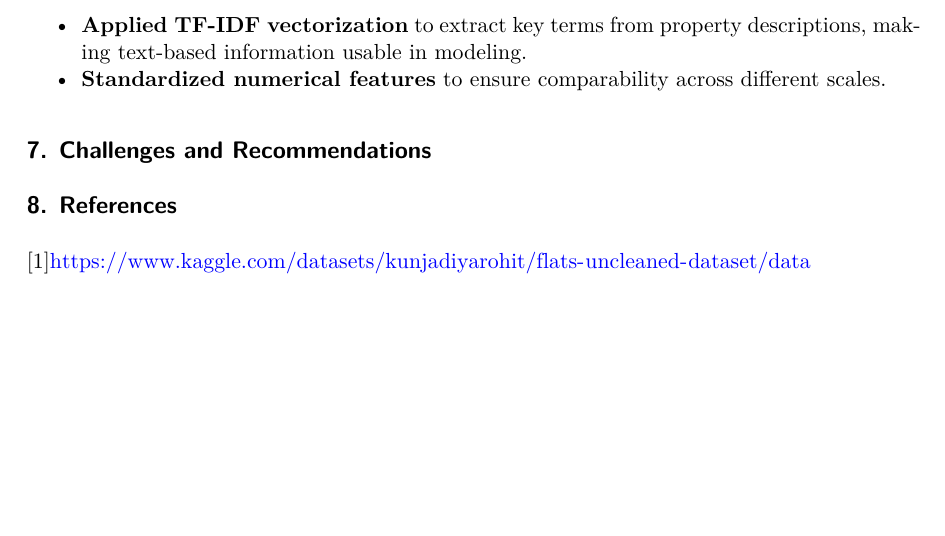
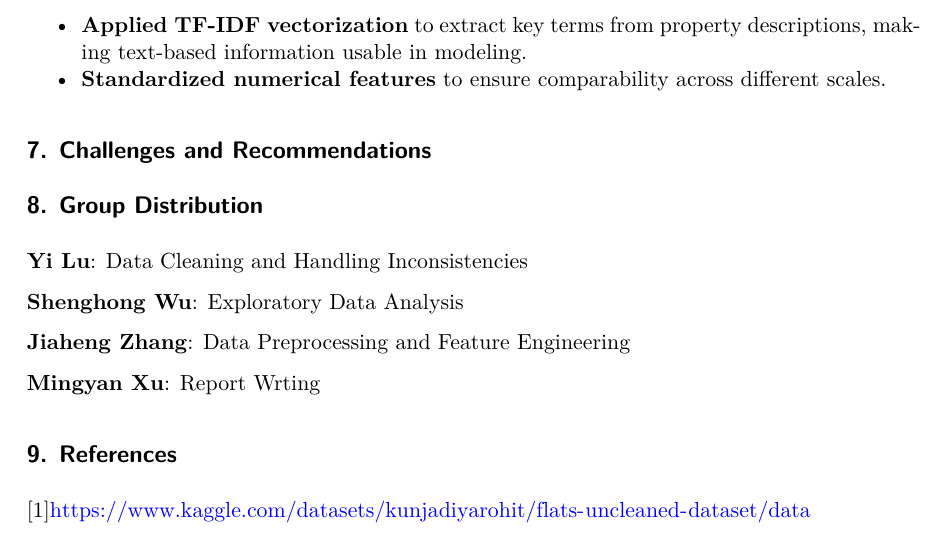
Before and after one commit to mingyan-xu/5243-ADS, a Quarto document (Project1_Report.qmd): part of page 12 of 12, cut so that both start at the same text, the shorter picture padded with empty space. The pictures show the output file Project1_Report.pdf that the author committed with the source.

Commit message:
raw data

```diff
--- a/Project1_Report.qmd
+++ b/Project1_Report.qmd
@@ -269,6 +269,16 @@ This project involved **data cleaning, exploratory data analysis (EDA), and feat
 
 ## 7. Challenges and Recommendations
 
-## 8. References
+## 8. Group Distribution
+
+**Yi Lu**: Data Cleaning and Handling Inconsistencies
+
+**Shenghong Wu**: Exploratory Data Analysis
+
+**Jiaheng Zhang**: Data Preprocessing and Feature Engineering
+
+**Mingyan Xu**: Report Wrting
+
+## 9. References
 
 \[1\]<https://www.kaggle.com/datasets/kunjadiyarohit/flats-uncleaned-dataset/data>
```
Also changed, not shown: 5243_raw_data.csv (renamed from 5243data.csv), Project1_Report.pdf, 1 other file.
